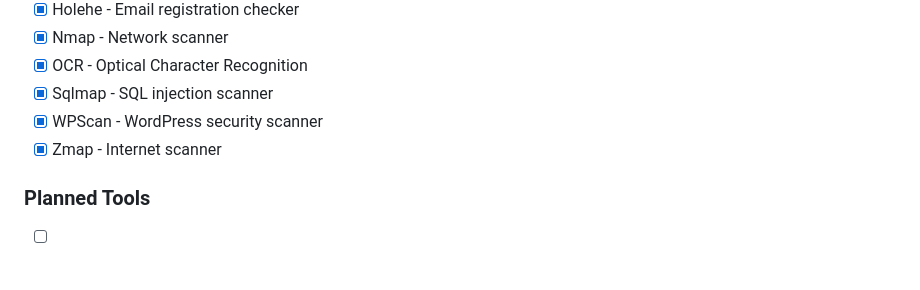
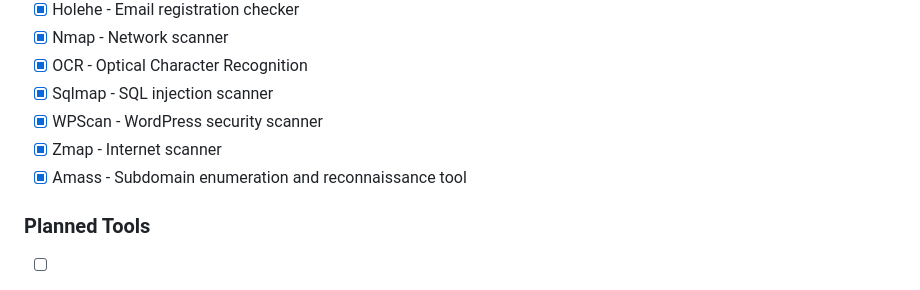
Before and after one commit to atiilla/whiterabbit-mcp, a Markdown page: README.md, the part around the change. GitHub-like rendering.

Commit message:
feat: add Amass tool to implemented tools list in README.md

```diff
--- a/README.md
+++ b/README.md
@@ -105,6 +105,7 @@ Zmap
 - [x] Sqlmap - SQL injection scanner
 - [x] WPScan - WordPress security scanner
 - [x] Zmap - Internet scanner
+- [x] Amass - Subdomain enumeration and reconnaissance tool
 
 ### Planned Tools
 - [ ] gobuster
```
